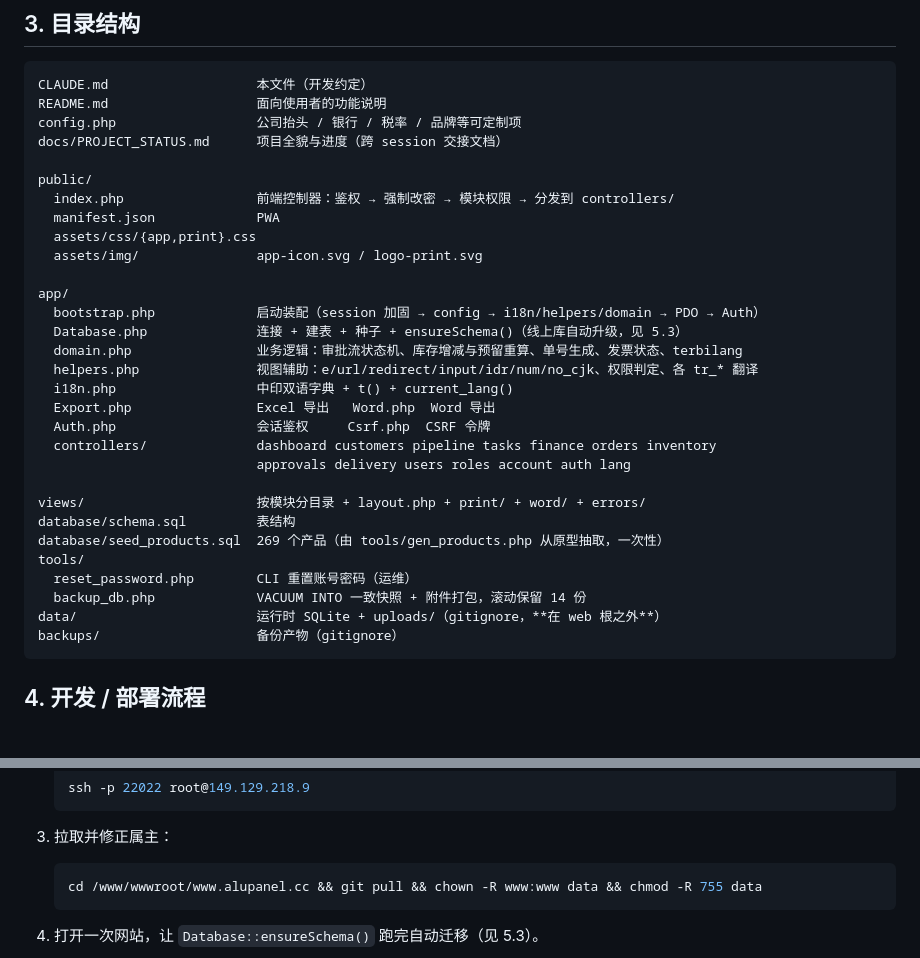
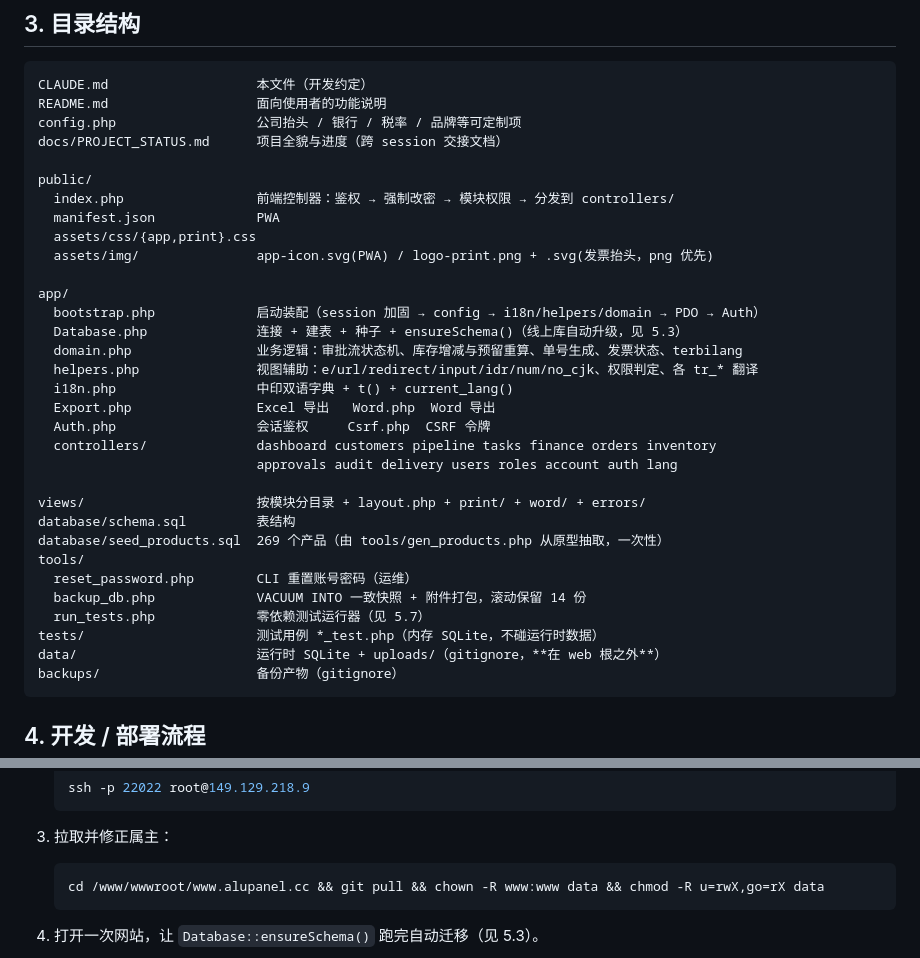
Before and after one commit to tomtrees17/alupanelcrm, a Markdown page: CLAUDE.md, 2 parts joined by grey strips. Drawn GitHub-style; blank space fills up the shorter version.

````diff
--- a/CLAUDE.md
+++ b/CLAUDE.md
@@ -38,7 +38,7 @@ public/
   index.php                 前端控制器：鉴权 → 强制改密 → 模块权限 → 分发到 controllers/
   manifest.json             PWA
   assets/css/{app,print}.css
-  assets/img/               app-icon.svg / logo-print.svg
+  assets/img/               app-icon.svg(PWA) / logo-print.png + .svg(发票抬头，png 优先)
 
 app/
   bootstrap.php             启动装配（session 加固 → config → i18n/helpers/domain → PDO → Auth）
@@ -49,7 +49,7 @@ app/
   Export.php                Excel 导出   Word.php  Word 导出
   Auth.php                  会话鉴权     Csrf.php  CSRF 令牌
   controllers/              dashboard customers pipeline tasks finance orders inventory
-                            approvals delivery users roles account auth lang
+                            approvals audit delivery users roles account auth lang
 
 views/                      按模块分目录 + layout.php + print/ + word/ + errors/
 database/schema.sql         表结构
@@ -57,6 +57,8 @@ database/seed_products.sql  269 个产品（由 tools/gen_products.php 从原型
 tools/
   reset_password.php        CLI 重置账号密码（运维）
   backup_db.php             VACUUM INTO 一致快照 + 附件打包，滚动保留 14 份
+  run_tests.php             零依赖测试运行器（见 5.7）
+tests/                      测试用例 *_test.php（内存 SQLite，不碰运行时数据）
 data/                       运行时 SQLite + uploads/（gitignore，**在 web 根之外**）
 backups/                    备份产物（gitignore）
 ```
@@ -98,7 +100,7 @@ php -S localhost:8000 -t public
 3. 拉取并修正属主：
 
    ```bash
-   cd /www/wwwroot/www.alupanel.cc && git pull && chown -R www:www data && chmod -R 755 data
+   cd /www/wwwroot/www.alupanel.cc && git pull && chown -R www:www data && chmod -R u=rwX,go=rX data
    ```
 
 4. 打开一次网站，让 `Database::ensureSchema()` 跑完自动迁移（见 5.3）。
````
Also changed, not shown: docs/PROJECT_STATUS.md (+2 -2 lines).
